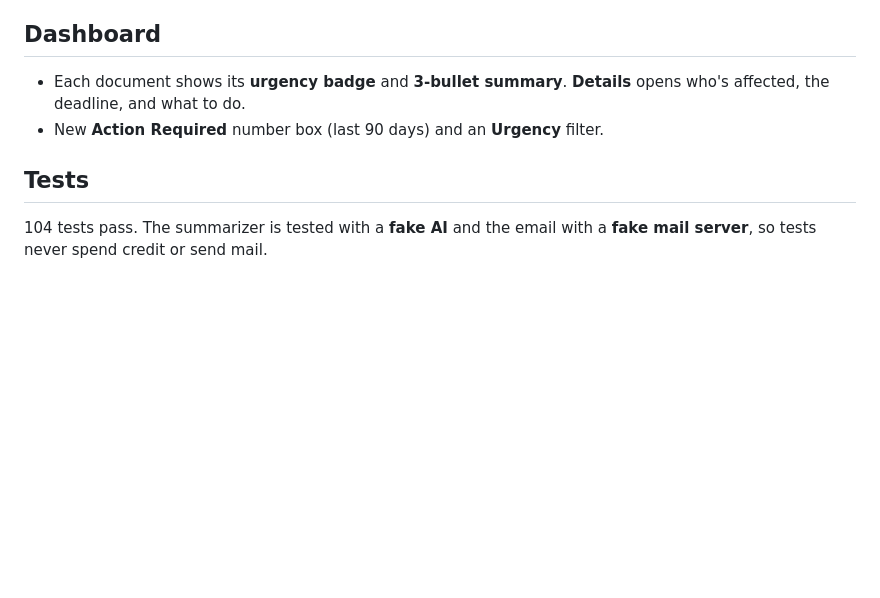
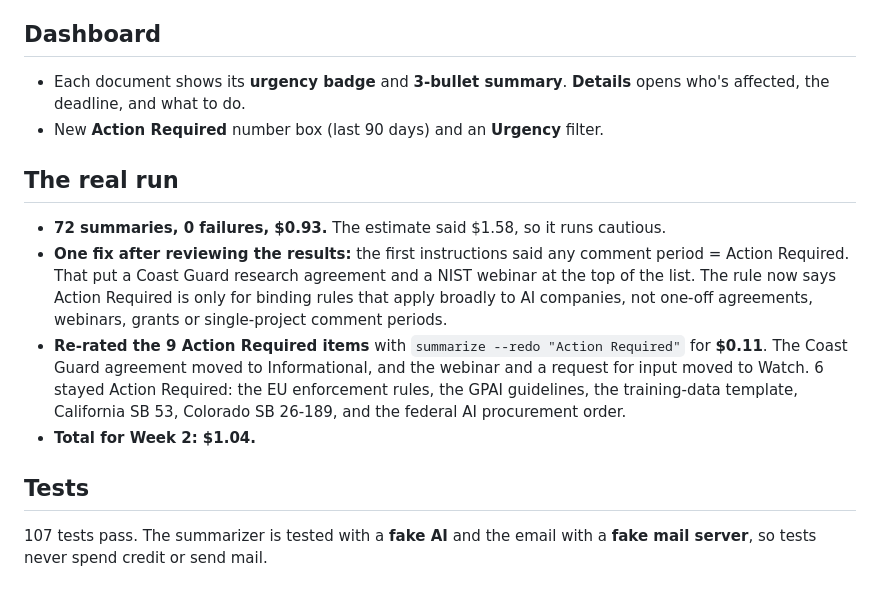
Before and after one commit to Omar-A-Abaza/regulation_tracker, a Markdown page: docs/week2_notes.md, the part around the change. GitHub-like rendering; blank space fills up the shorter version.

```diff
--- a/docs/week2_notes.md
+++ b/docs/week2_notes.md
@@ -49,6 +49,13 @@ Week 2 adds **AI summaries** (Claude Sonnet 5.5) and a **weekly update email**.
 - Each document shows its **urgency badge** and **3-bullet summary**. **Details** opens who's affected, the deadline, and what to do.
 - New **Action Required** number box (last 90 days) and an **Urgency** filter.
 
+## The real run
+
+- **72 summaries, 0 failures, $0.93.** The estimate said $1.58, so it runs cautious.
+- **One fix after reviewing the results:** the first instructions said any comment period = Action Required. That put a Coast Guard research agreement and a NIST webinar at the top of the list. The rule now says Action Required is only for binding rules that apply broadly to AI companies, not one-off agreements, webinars, grants or single-project comment periods.
+- **Re-rated the 9 Action Required items** with `summarize --redo "Action Required"` for **$0.11**. The Coast Guard agreement moved to Informational, and the webinar and a request for input moved to Watch. 6 stayed Action Required: the EU enforcement rules, the GPAI guidelines, the training-data template, California SB 53, Colorado SB 26-189, and the federal AI procurement order.
+- **Total for Week 2: $1.04.**
+
 ## Tests
 
-104 tests pass. The summarizer is tested with a **fake AI** and the email with a **fake mail server**, so tests never spend credit or send mail.
+107 tests pass. The summarizer is tested with a **fake AI** and the email with a **fake mail server**, so tests never spend credit or send mail.
```
Also changed, not shown: README.md (+2 -1 lines), docs/images/home.png, 3 other files.
